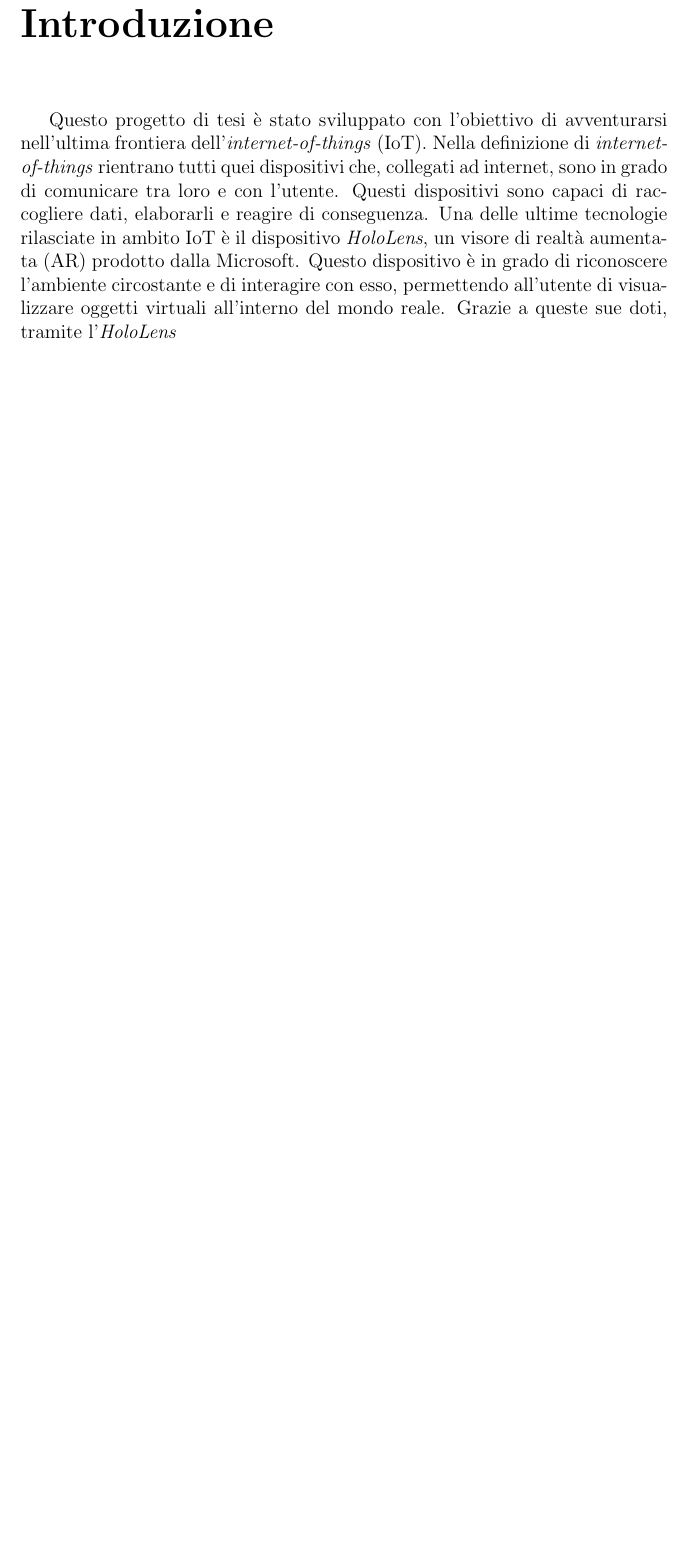
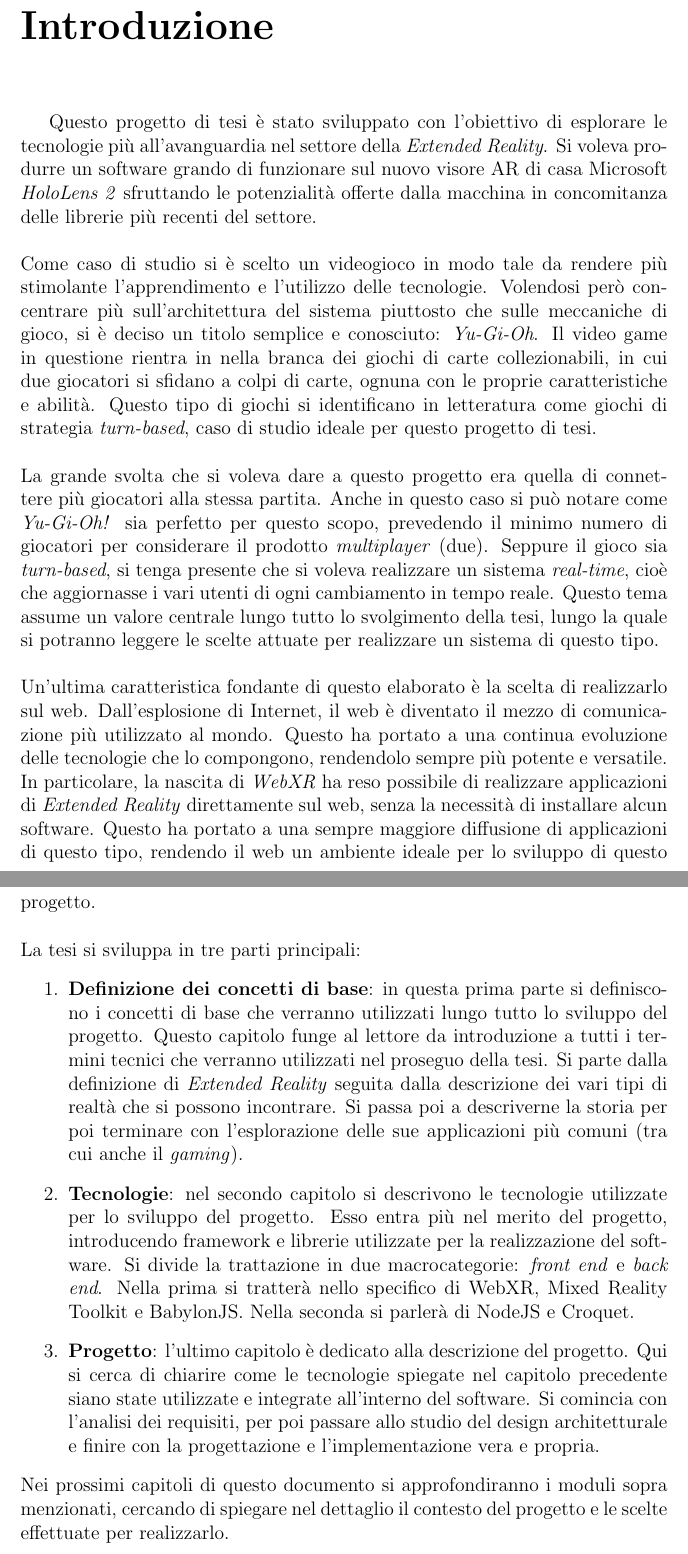
Before and after one commit to FilippoGurioli/Tesi, a LaTeX thesis (gurioli_filippo_tesi/main.tex, which reads gurioli_filippo_tesi/thesis-parts/introduction.tex): part of page 7 of 70 before the commit and two parts of pages 7 and 8 of 70 after it, the two joined at a grey line, cut so that both start at the same text, the shorter picture padded with empty space. Compiled offline with pdfLaTeX; a LaTeX package or settings file that is missing is left out.

Commit message:
Update thesis, almost done, also completed introduction

```diff
--- a/gurioli_filippo_tesi/thesis-parts/introduction.tex
+++ b/gurioli_filippo_tesi/thesis-parts/introduction.tex
@@ -1,8 +1,37 @@
 \chapter{Introduzione}
 \markboth{INTRODUZIONE}{INTRODUZIONE}
 
-Questo progetto di tesi è stato sviluppato con l'obiettivo di avventurarsi nell'ultima frontiera dell'\textit{internet-of-things} (IoT). Nella definizione di \textit{internet-of-things}
-rientrano tutti quei dispositivi che, collegati ad internet, sono in grado di comunicare tra loro e con l'utente. Questi dispositivi sono capaci di raccogliere dati, elaborarli e
-reagire di conseguenza. Una delle ultime tecnologie rilasciate in ambito IoT è il dispositivo \textit{HoloLens}, un visore di realtà aumentata (AR) prodotto dalla Microsoft. Questo dispositivo
-è in grado di riconoscere l'ambiente circostante e di interagire con esso, permettendo all'utente di visualizzare oggetti virtuali all'interno del mondo reale. Grazie a queste sue doti,
-tramite l'\textit{HoloLens}
+Questo progetto di tesi è stato sviluppato con l'obiettivo di esplorare le tecnologie più all'avanguardia nel settore della \textit{Extended Reality}. Si voleva produrre un software
+grando di funzionare sul nuovo visore AR di casa Microsoft \textit{HoloLens 2} sfruttando le potenzialità offerte dalla macchina in concomitanza delle librerie più recenti
+del settore.\\
+\newline
+Come caso di studio si è scelto un videogioco in modo tale da rendere più stimolante l'apprendimento e l'utilizzo delle tecnologie. Volendosi però concentrare più sull'architettura
+del sistema piuttosto che sulle meccaniche di gioco, si è deciso un titolo semplice e conosciuto: \textit{Yu-Gi-Oh}. Il video game in questione rientra in nella branca dei giochi di
+carte collezionabili, in cui due giocatori si sfidano a colpi di carte, ognuna con le proprie caratteristiche e abilità. Questo tipo di giochi si identificano in letteratura come
+giochi di strategia \textit{turn-based}, caso di studio ideale per questo progetto di tesi.\\
+\newline
+La grande svolta che si voleva dare a questo progetto era quella di connettere più giocatori alla stessa partita. Anche in questo caso si può notare come \textit{Yu-Gi-Oh!} sia
+perfetto per questo scopo, prevedendo il minimo numero di giocatori per considerare il prodotto \textit{multiplayer} (due). Seppure il gioco sia \textit{turn-based}, si tenga presente
+che si voleva realizzare un sistema \textit{real-time}, cioè che aggiornasse i vari utenti di ogni cambiamento in tempo reale. Questo tema assume un valore centrale lungo tutto lo
+svolgimento della tesi, lungo la quale si potranno leggere le scelte attuate per realizzare un sistema di questo tipo.\\
+\newline
+Un'ultima caratteristica fondante di questo elaborato è la scelta di realizzarlo sul web. Dall'esplosione di Internet, il web è diventato il mezzo di comunicazione più utilizzato
+al mondo. Questo ha portato a una continua evoluzione delle tecnologie che lo compongono, rendendolo sempre più potente e versatile. In particolare, la nascita di \textit{WebXR} ha
+reso possibile di realizzare applicazioni di \textit{Extended Reality} direttamente sul web, senza la necessità di installare alcun software. Questo ha portato a una
+sempre maggiore diffusione di applicazioni di questo tipo, rendendo il web un ambiente ideale per lo sviluppo di questo progetto.\\
+\newline
+La tesi si sviluppa in tre parti principali:
+\begin{enumerate}
+    \item \textbf{Definizione dei concetti di base}: in questa prima parte si definiscono i concetti di base che verranno utilizzati lungo tutto lo sviluppo del progetto. Questo
+    capitolo funge al lettore da introduzione a tutti i termini tecnici che verranno utilizzati nel proseguo della tesi. Si parte dalla definizione di \textit{Extended Reality} seguita
+    dalla descrizione dei vari tipi di realtà che si possono incontrare. Si passa poi a descriverne la storia per poi terminare con l'esplorazione delle sue applicazioni
+    più comuni (tra cui anche il \textit{gaming}).
+    \item \textbf{Tecnologie}: nel secondo capitolo si descrivono le tecnologie utilizzate per lo sviluppo del progetto. Esso entra più nel merito del progetto,
+    introducendo framework e librerie utilizzate per la realizzazione del software. Si divide la trattazione in due macrocategorie: \textit{front end} e \textit{back end}. Nella prima
+    si tratterà nello specifico di WebXR, Mixed Reality Toolkit e BabylonJS. Nella seconda si parlerà di NodeJS e Croquet.
+    \item \textbf{Progetto}: l'ultimo capitolo è dedicato alla descrizione del progetto. Qui si cerca di chiarire come le tecnologie spiegate nel capitolo precedente siano state
+    utilizzate e integrate all'interno del software. Si comincia con l'analisi dei requisiti, per poi passare allo studio del design architetturale e finire con la progettazione e
+    l'implementazione vera e propria.
+\end{enumerate}
+Nei prossimi capitoli di questo documento si approfondiranno i moduli sopra menzionati, cercando di spiegare nel dettaglio il contesto del progetto e le scelte effettuate per
+realizzarlo.
```
Also changed, not shown: gurioli_filippo_tesi/thesis-parts/stato-arte.tex (+2 -2 lines), gurioli_filippo_tesi/thesis-parts/sviluppo.tex (+1 -1 lines).
